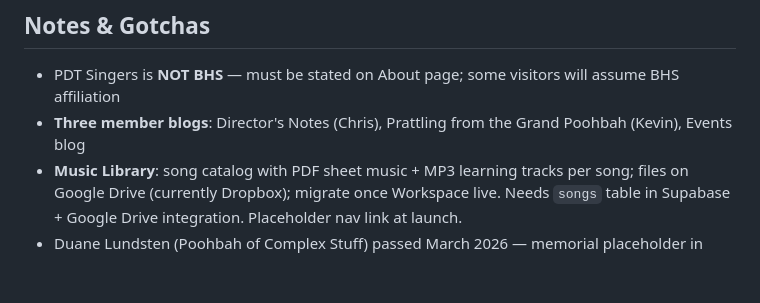
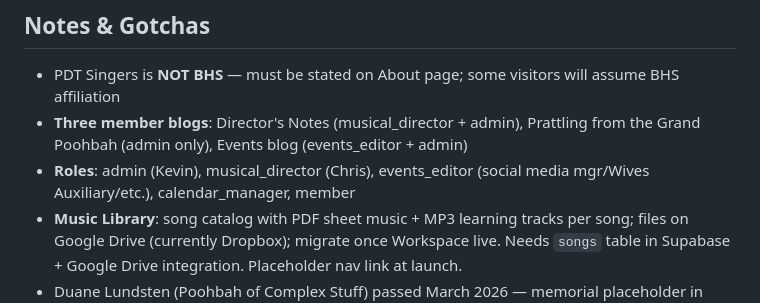
Before and after one commit to PDT-tech/PDT-website, a Markdown page: pdt-session-context.md, the part around the change. GitHub-like rendering; blank space fills up the shorter version.

```diff
--- a/pdt-session-context.md
+++ b/pdt-session-context.md
@@ -228,7 +228,8 @@ pdtsingers/                  ← repo root
 ## Notes & Gotchas
 
 - PDT Singers is **NOT BHS** — must be stated on About page; some visitors will assume BHS affiliation
-- **Three member blogs**: Director's Notes (Chris), Prattling from the Grand Poohbah (Kevin), Events blog
+- **Three member blogs**: Director's Notes (musical_director + admin), Prattling from the Grand Poohbah (admin only), Events blog (events_editor + admin)
+- **Roles**: admin (Kevin), musical_director (Chris), events_editor (social media mgr/Wives Auxiliary/etc.), calendar_manager, member
 - **Music Library**: song catalog with PDF sheet music + MP3 learning tracks per song; files on Google Drive (currently Dropbox); migrate once Workspace live. Needs `songs` table in Supabase + Google Drive integration. Placeholder nav link at launch.
 - Duane Lundsten (Poohbah of Complex Stuff) passed March 2026 — memorial placeholder in design; no action before Phase 1
 - WBQA lodge list page is nearly empty — no central directory driving traffic to lodge sites; PDT SEO work is important
```
Also changed, not shown: pdt-calendar-spec.md (+4 -2 lines).
